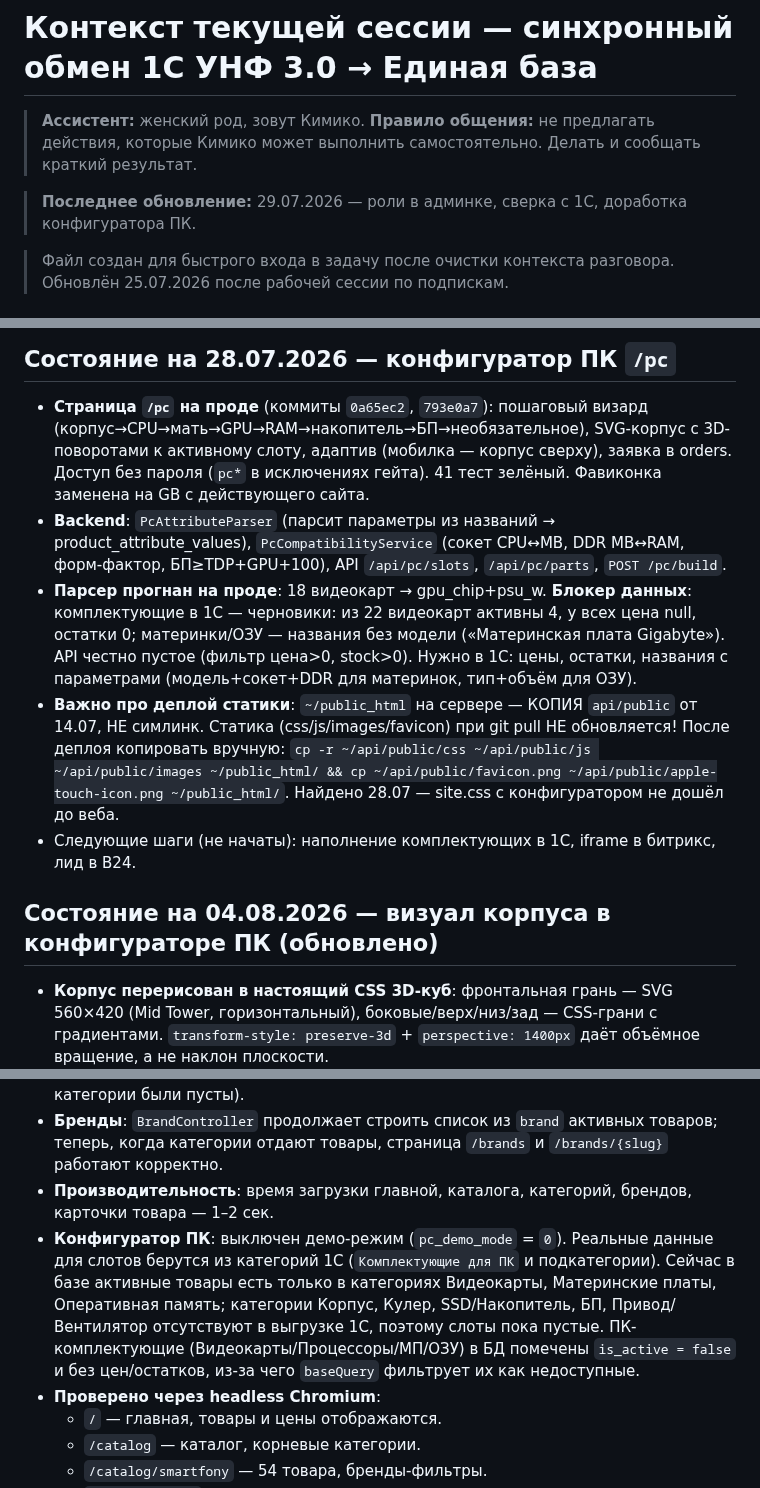
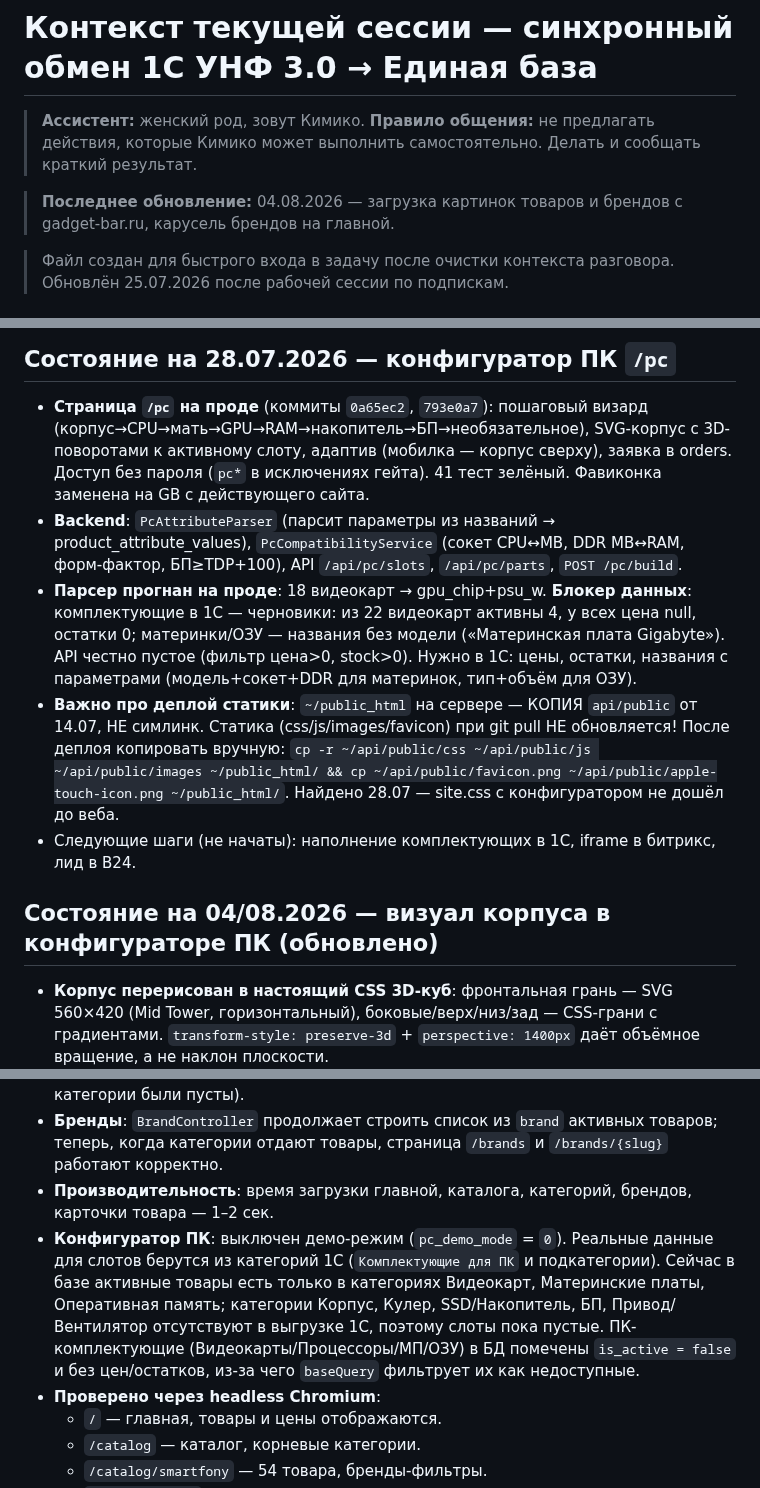
Before and after one commit to Noo001/gb-site, a Markdown page: CONTEXT.md, 3 parts joined by grey strips. Rendered like a GitHub page.

```diff
--- a/CONTEXT.md
+++ b/CONTEXT.md
@@ -3,7 +3,7 @@
 > **Ассистент:** женский род, зовут Кимико.
 > **Правило общения:** не предлагать действия, которые Кимико может выполнить самостоятельно. Делать и сообщать краткий результат.
 
-> **Последнее обновление:** 29.07.2026 — роли в админке, сверка с 1С, доработка конфигуратора ПК.
+> **Последнее обновление:** 04.08.2026 — загрузка картинок товаров и брендов с gadget-bar.ru, карусель брендов на главной.
 
 > Файл создан для быстрого входа в задачу после очистки контекста разговора.
 > Обновлён 25.07.2026 после рабочей сессии по подпискам.
@@ -26,12 +26,12 @@
 ## Состояние на 28.07.2026 — конфигуратор ПК `/pc`
 
 - **Страница `/pc` на проде** (коммиты `0a65ec2`, `793e0a7`): пошаговый визард (корпус→CPU→мать→GPU→RAM→накопитель→БП→необязательное), SVG-корпус с 3D-поворотами к активному слоту, адаптив (мобилка — корпус сверху), заявка в orders. Доступ без пароля (`pc*` в исключениях гейта). 41 тест зелёный. Фавиконка заменена на GB с действующего сайта.
-- **Backend**: `PcAttributeParser` (парсит параметры из названий → product_attribute_values), `PcCompatibilityService` (сокет CPU↔MB, DDR MB↔RAM, форм-фактор, БП≥TDP+GPU+100), API `/api/pc/slots`, `/api/pc/parts`, `POST /pc/build`.
+- **Backend**: `PcAttributeParser` (парсит параметры из названий → product_attribute_values), `PcCompatibilityService` (сокет CPU↔MB, DDR MB↔RAM, форм-фактор, БП≥TDP+100), API `/api/pc/slots`, `/api/pc/parts`, `POST /pc/build`.
 - **Парсер прогнан на проде**: 18 видеокарт → gpu_chip+psu_w. **Блокер данных**: комплектующие в 1С — черновики: из 22 видеокарт активны 4, у всех цена null, остатки 0; материнки/ОЗУ — названия без модели («Материнская плата Gigabyte»). API честно пустое (фильтр цена>0, stock>0). Нужно в 1С: цены, остатки, названия с параметрами (модель+сокет+DDR для материнок, тип+объём для ОЗУ).
 - **Важно про деплой статики**: `~/public_html` на сервере — КОПИЯ `api/public` от 14.07, НЕ симлинк. Статика (css/js/images/favicon) при git pull НЕ обновляется! После деплоя копировать вручную: `cp -r ~/api/public/css ~/api/public/js ~/api/public/images ~/public_html/ && cp ~/api/public/favicon.png ~/api/public/apple-touch-icon.png ~/public_html/`. Найдено 28.07 — site.css с конфигуратором не дошёл до веба.
 - Следующие шаги (не начаты): наполнение комплектующих в 1С, iframe в битрикс, лид в B24.
 
-## Состояние на 04.08.2026 — визуал корпуса в конфигураторе ПК (обновлено)
+## Состояние на 04/08.2026 — визуал корпуса в конфигураторе ПК (обновлено)
 
 - **Корпус перерисован в настоящий CSS 3D-куб**: фронтальная грань — SVG 560×420 (Mid Tower, горизонтальный), боковые/верх/низ/зад — CSS-грани с градиентами. `transform-style: preserve-3d` + `perspective: 1400px` даёт объёмное вращение, а не наклон плоскости.
 - **Добавлены 3D-ножки и кнопки передней панели**: на десктопе ножки (`pc-case-foot`) и панель IO (кнопка питания + 3 USB) вынесены на CSS-грани куба и вращаются вместе с корпусом; на мобильном оставлен SVG-вариант.
@@ -195,7 +209,7 @@
 - **Категории**: `CategoryController::products` теперь собирает товары рекурсивно по всем подкатегориям (ранее искал только прямые товары, поэтому родительские категории были пусты).
 - **Бренды**: `BrandController` продолжает строить список из `brand` активных товаров; теперь, когда категории отдают товары, страница `/brands` и `/brands/{slug}` работают корректно.
 - **Производительность**: время загрузки главной, каталога, категорий, брендов, карточки товара — 1–2 сек.
-- **Конфигуратор ПК**: выключен демо-режим (`pc_demo_mode` = `0`). Реальные данные для слотов берутся из категорий 1С (`Комплектующие для ПК` и подкатегории). Сейчас в базе активные товары есть только в категориях Видеокарты, Материнские платы, Оперативная память; категории Корпус, Кулер, SSD/Накопитель, БП, Привод/Вентилятор отсутствуют в выгрузке 1С, поэтому слоты пока пустые. ПК-комплектующие (Видеокарты/Процессоры/МП/ОЗУ) в БД помечены `is_active = false` и без цен/остатков, из-за чего `baseQuery` фильтрует их как недоступные.
+- **Конфигуратор ПК**: выключен демо-режим (`pc_demo_mode` = `0`). Реальные данные для слотов берутся из категорий 1С (`Комплектующие для ПК` и подкатегории). Сейчас в базе активные товары есть только в категориях Видеокарт, Материнские платы, Оперативная память; категории Корпус, Кулер, SSD/Накопитель, БП, Привод/Вентилятор отсутствуют в выгрузке 1С, поэтому слоты пока пустые. ПК-комплектующие (Видеокарты/Процессоры/МП/ОЗУ) в БД помечены `is_active = false` и без цен/остатков, из-за чего `baseQuery` фильтрует их как недоступные.
 - **Проверено через headless Chromium**:
   - `/` — главная, товары и цены отображаются.
   - `/catalog` — каталог, корневые категории.
```
Also changed, not shown: other parts of CONTEXT.md (+17 -3 lines).
